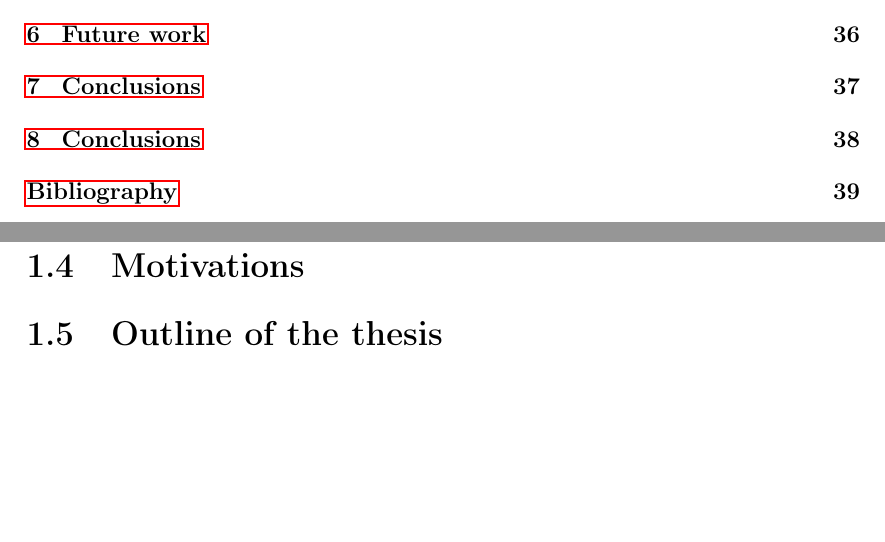
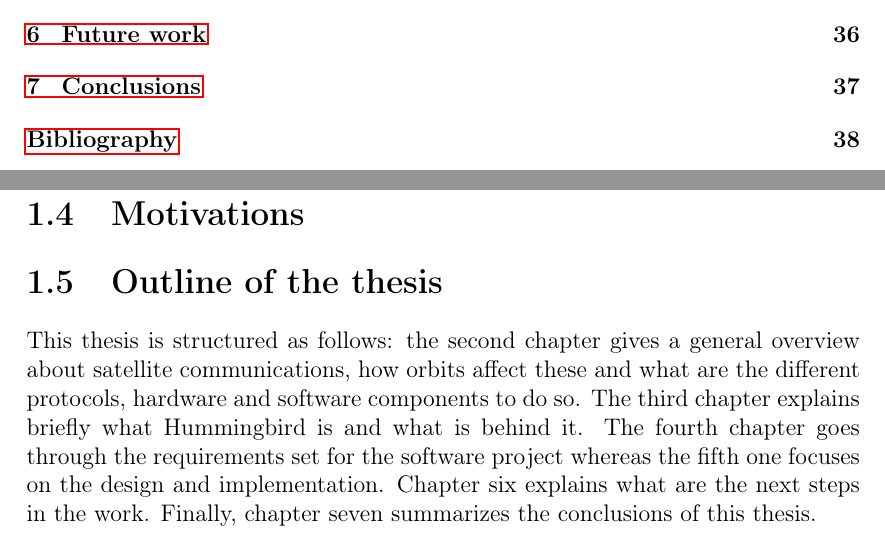
Before and after one commit to davidfm/mastersthesis, a LaTeX thesis (thesis.tex, which reads chapter1.tex): two parts of pages 8 and 17 of 51 before the commit and two parts of pages 8 and 17 of 50 after it, joined at a grey line, cut so that both start at the same text, the shorter picture padded with empty space. Compiled offline with pdfLaTeX.

Commit message:
Added Thesis Outline to Chapter 1

```diff
--- a/chapter1.tex
+++ b/chapter1.tex
@@ -97,6 +97,6 @@ Using ESTCube-1 project as a baseline, the author aims to develop such systems w
 
 
 \section{Outline of the thesis}
-
+This thesis is structured as follows: the second chapter gives a general overview about satellite communications, how orbits affect these and what are the different protocols, hardware and software components to do so. The third chapter explains briefly what Hummingbird is and what is behind it. The fourth chapter goes through the requirements set for the software project whereas the fifth one focuses on the design and implementation. Chapter six explains what are the next steps in the work. Finally, chapter seven summarizes the conclusions of this thesis.
 
 \newpage
```
Also changed, not shown: thesis.tex (+1 -1 lines), thesis.pdf, 7 other files.
